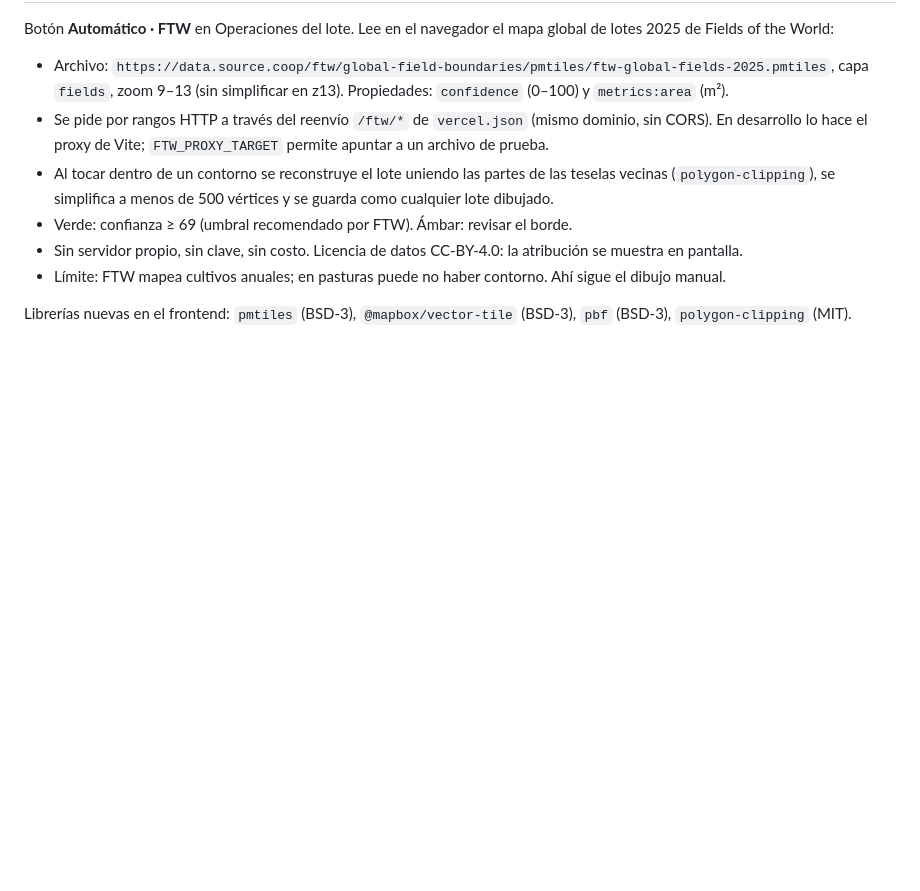
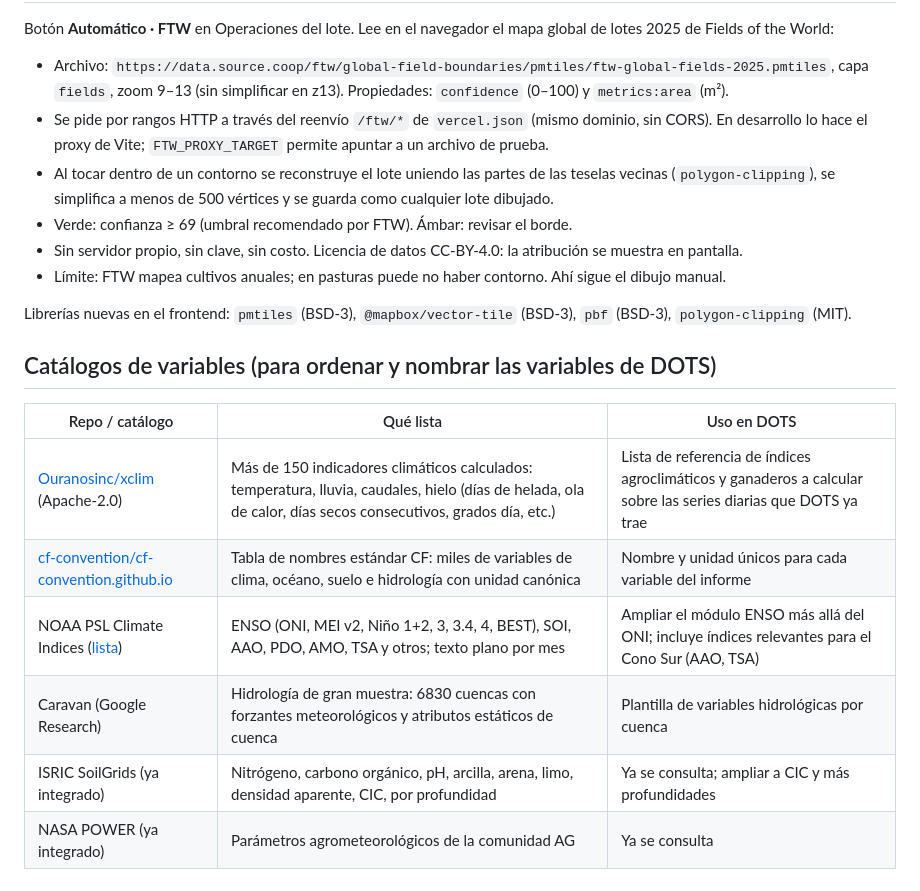
Before and after one commit to Alvarorfontana/observatorio-agro, a Markdown page: COMPLEMENTOS-GITHUB.md, the part around the change. Rendered like a GitHub page; blank space fills up the shorter version.

Commit message:
Suma catálogos de variables climáticas, hidrológicas y ENSO al relevamiento
Co-Authored-By: Claude Opus 5.5 <noreply@anthropic.com>
Claude-Session: https://claude.ai/code/session_014QfVBiGfH1s3ZRpJfcyKKi

```diff
--- a/COMPLEMENTOS-GITHUB.md
+++ b/COMPLEMENTOS-GITHUB.md
@@ -102,3 +102,14 @@ Botón **Automático · FTW** en Operaciones del lote. Lee en el navegador el ma
 - Límite: FTW mapea cultivos anuales; en pasturas puede no haber contorno. Ahí sigue el dibujo manual.
 
 Librerías nuevas en el frontend: `pmtiles` (BSD-3), `@mapbox/vector-tile` (BSD-3), `pbf` (BSD-3), `polygon-clipping` (MIT).
+
+## Catálogos de variables (para ordenar y nombrar las variables de DOTS)
+
+| Repo / catálogo | Qué lista | Uso en DOTS |
+|---|---|---|
+| [Ouranosinc/xclim](https://github.com/Ouranosinc/xclim) (Apache-2.0) | Más de 150 indicadores climáticos calculados: temperatura, lluvia, caudales, hielo (días de helada, ola de calor, días secos consecutivos, grados día, etc.) | Lista de referencia de índices agroclimáticos y ganaderos a calcular sobre las series diarias que DOTS ya trae |
+| [cf-convention/cf-convention.github.io](https://github.com/cf-convention/cf-convention.github.io) | Tabla de nombres estándar CF: miles de variables de clima, océano, suelo e hidrología con unidad canónica | Nombre y unidad únicos para cada variable del informe |
+| NOAA PSL Climate Indices ([lista](https://psl.noaa.gov/data/climateindices/list/)) | ENSO (ONI, MEI v2, Niño 1+2, 3, 3.4, 4, BEST), SOI, AAO, PDO, AMO, TSA y otros; texto plano por mes | Ampliar el módulo ENSO más allá del ONI; incluye índices relevantes para el Cono Sur (AAO, TSA) |
+| Caravan (Google Research) | Hidrología de gran muestra: 6830 cuencas con forzantes meteorológicos y atributos estáticos de cuenca | Plantilla de variables hidrológicas por cuenca |
+| ISRIC SoilGrids (ya integrado) | Nitrógeno, carbono orgánico, pH, arcilla, arena, limo, densidad aparente, CIC, por profundidad | Ya se consulta; ampliar a CIC y más profundidades |
+| NASA POWER (ya integrado) | Parámetros agrometeorológicos de la comunidad AG | Ya se consulta |
```
